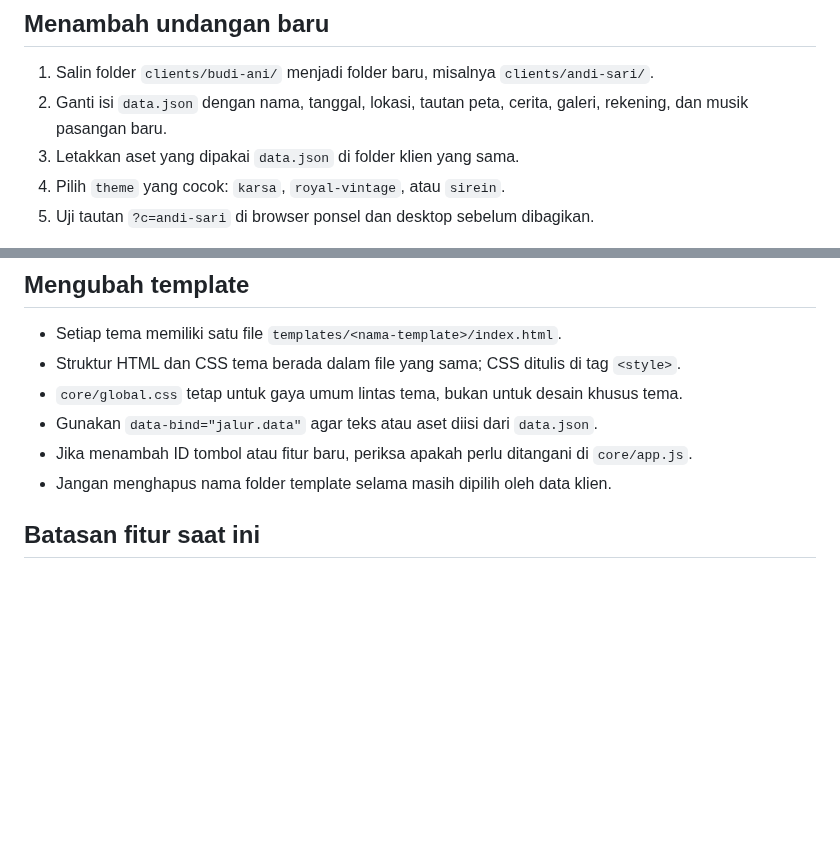
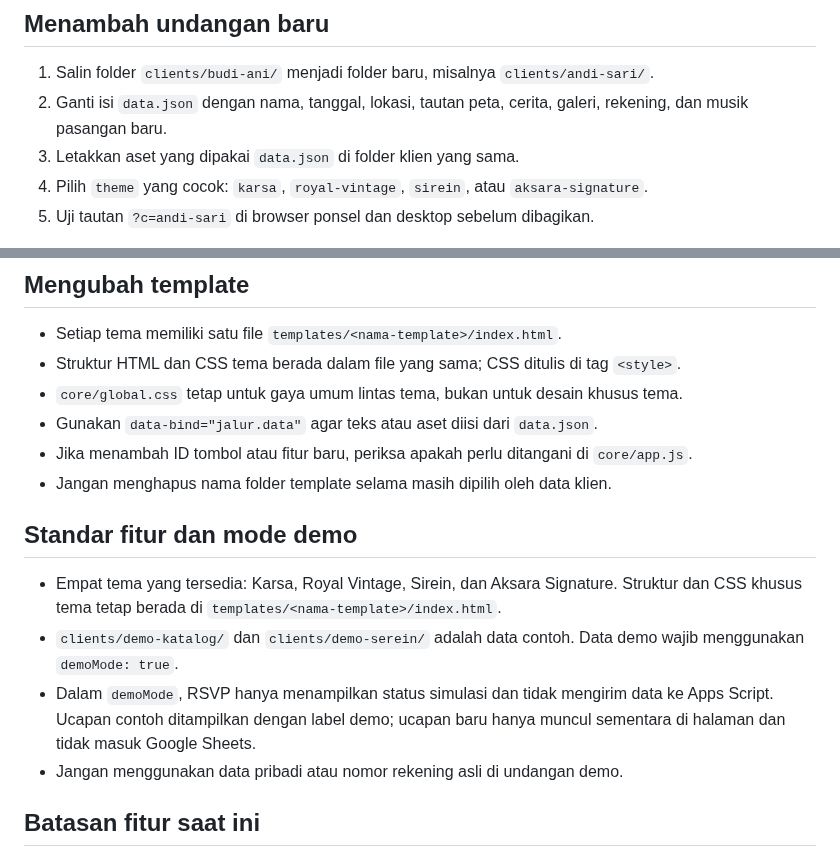
Before and after one commit to omahaksara/invitation, a Markdown page: README.md, 2 parts joined by grey strips. GitHub-like rendering; blank space fills up the shorter version.

Commit message:
Document all themes and safe demo behavior

```diff
--- a/README.md
+++ b/README.md
@@ -47,7 +47,7 @@ Ganti `budi-ani` dengan nama folder klien. Parameter `to` opsional untuk nama ta
 1. Salin folder `clients/budi-ani/` menjadi folder baru, misalnya `clients/andi-sari/`.
 2. Ganti isi `data.json` dengan nama, tanggal, lokasi, tautan peta, cerita, galeri, rekening, dan musik pasangan baru.
 3. Letakkan aset yang dipakai `data.json` di folder klien yang sama.
-4. Pilih `theme` yang cocok: `karsa`, `royal-vintage`, atau `sirein`.
+4. Pilih `theme` yang cocok: `karsa`, `royal-vintage`, `sirein`, atau `aksara-signature`.
 5. Uji tautan `?c=andi-sari` di browser ponsel dan desktop sebelum dibagikan.
 
 **Penting:** `data.json` contoh berisi nama, tanggal, alamat, akun media sosial, dan rekening dummy. Ganti semuanya sebelum dipakai untuk undangan nyata. Jangan menaruh data sensitif yang tidak perlu di repositori publik.
@@ -60,6 +60,13 @@ Ganti `budi-ani` dengan nama folder klien. Parameter `to` opsional untuk nama ta
 - Gunakan `data-bind="jalur.data"` agar teks atau aset diisi dari `data.json`.
 - Jika menambah ID tombol atau fitur baru, periksa apakah perlu ditangani di `core/app.js`.
 - Jangan menghapus nama folder template selama masih dipilih oleh data klien.
+
+## Standar fitur dan mode demo
+
+- Empat tema yang tersedia: Karsa, Royal Vintage, Sirein, dan Aksara Signature. Struktur dan CSS khusus tema tetap berada di `templates/<nama-template>/index.html`.
+- `clients/demo-katalog/` dan `clients/demo-serein/` adalah data contoh. Data demo wajib menggunakan `demoMode: true`.
+- Dalam `demoMode`, RSVP hanya menampilkan status simulasi dan tidak mengirim data ke Apps Script. Ucapan contoh ditampilkan dengan label demo; ucapan baru hanya muncul sementara di halaman dan tidak masuk Google Sheets.
+- Jangan menggunakan data pribadi atau nomor rekening asli di undangan demo.
 
 ## Batasan fitur saat ini
 
```
